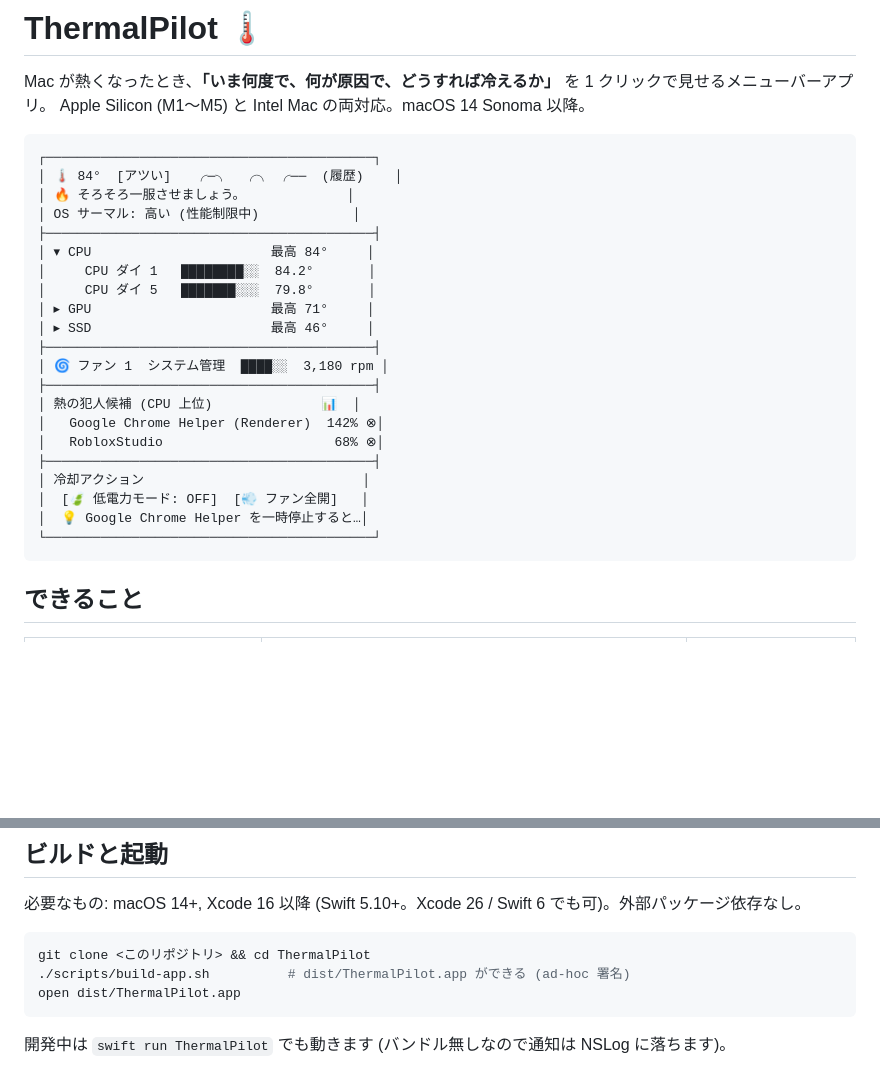
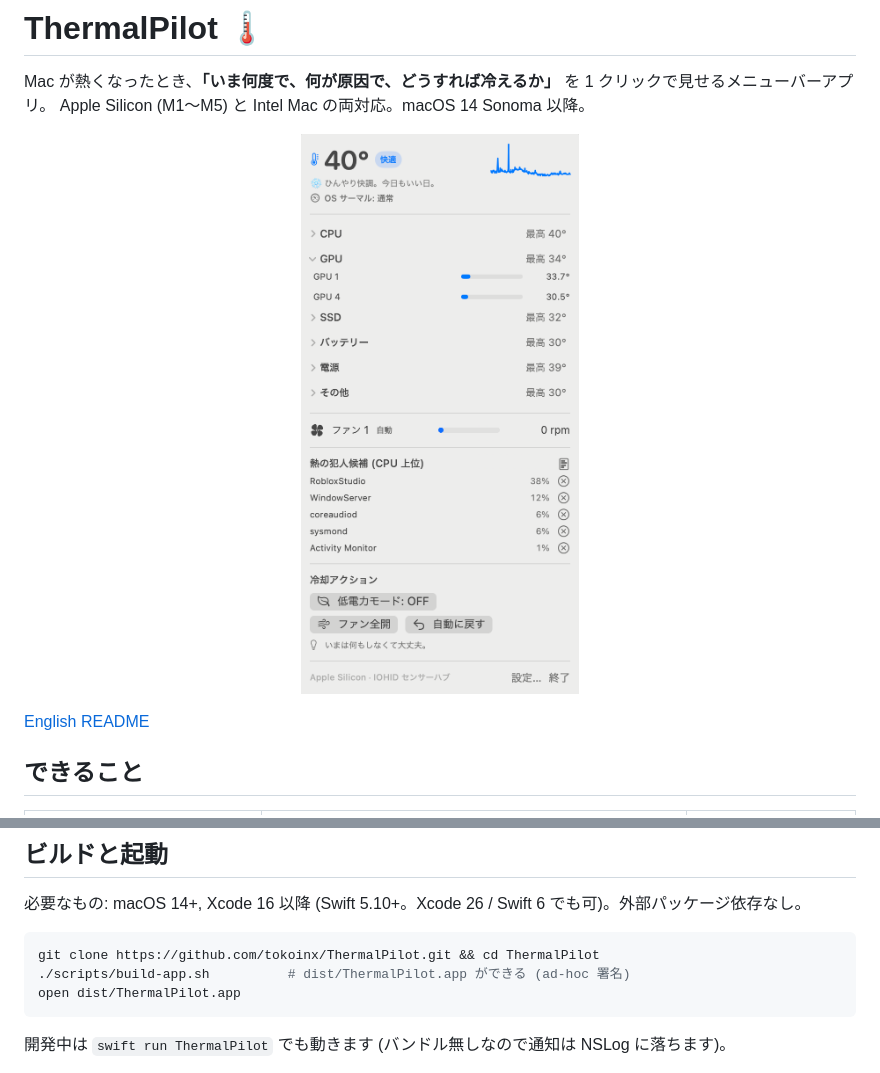
Before and after one commit to tokoinx/ThermalPilot, a Markdown page: README.md, 2 parts joined by grey strips. Drawn GitHub-style; pictures changed too: docs/screenshot.png (added); blank space fills up the shorter version.

Commit message:
README に英語版を追加

````diff
--- a/README.md
+++ b/README.md
@@ -3,29 +3,11 @@
 Mac が熱くなったとき、**「いま何度で、何が原因で、どうすれば冷えるか」** を 1 クリックで見せるメニューバーアプリ。
 Apple Silicon (M1〜M5) と Intel Mac の両対応。macOS 14 Sonoma 以降。
 
-```
-┌──────────────────────────────────────────┐
-│ 🌡 84°  [アツい]   ╭─╮  ╭╮ ╭──  (履歴)    │
-│ 🔥 そろそろ一服させましょう。             │
-│ OS サーマル: 高い (性能制限中)            │
-├──────────────────────────────────────────┤
-│ ▾ CPU                       最高 84°     │
-│     CPU ダイ 1   ████████░░  84.2°       │
-│     CPU ダイ 5   ███████░░░  79.8°       │
-│ ▸ GPU                       最高 71°     │
-│ ▸ SSD                       最高 46°     │
-├──────────────────────────────────────────┤
-│ 🌀 ファン 1  システム管理  ████░░  3,180 rpm │
-├──────────────────────────────────────────┤
-│ 熱の犯人候補 (CPU 上位)              📊  │
-│   Google Chrome Helper (Renderer)  142% ⊗│
-│   RobloxStudio                      68% ⊗│
-├──────────────────────────────────────────┤
-│ 冷却アクション                            │
-│  [🍃 低電力モード: OFF]  [💨 ファン全開]   │
-│  💡 Google Chrome Helper を一時停止すると…│
-└──────────────────────────────────────────┘
-```
+<p align="center">
+  <img src="docs/screenshot.png" width="360" alt="ThermalPilot のメニューバーパネル。代表温度 40° と快適レベル、温度の推移、CPU/GPU/SSD/バッテリーのセンサー、ファン回転数、CPU 上位プロセス、冷却アクション">
+</p>
+
+[English README](README.en.md)
 
 ## できること
 
@@ -56,7 +38,7 @@ Mac の温度は **OS (thermalmonitord) がほぼ完璧に自動管理** して
 必要なもの: macOS 14+, Xcode 16 以降 (Swift 5.10+。Xcode 26 / Swift 6 でも可)。外部パッケージ依存なし。
 
 ```bash
-git clone <このリポジトリ> && cd ThermalPilot
+git clone https://github.com/tokoinx/ThermalPilot.git && cd ThermalPilot
 ./scripts/build-app.sh          # dist/ThermalPilot.app ができる (ad-hoc 署名)
 open dist/ThermalPilot.app
 ```
````
Also changed, not shown: README.en.md (added, +109 -0 lines).
